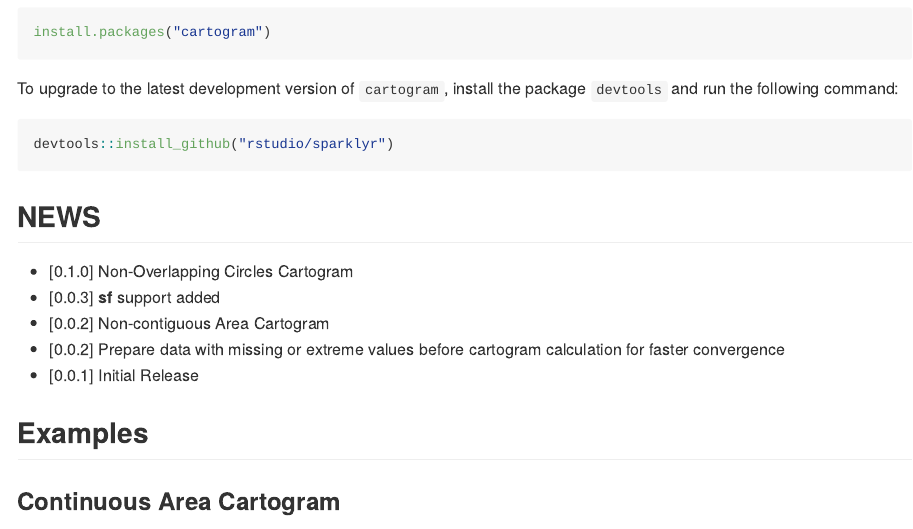
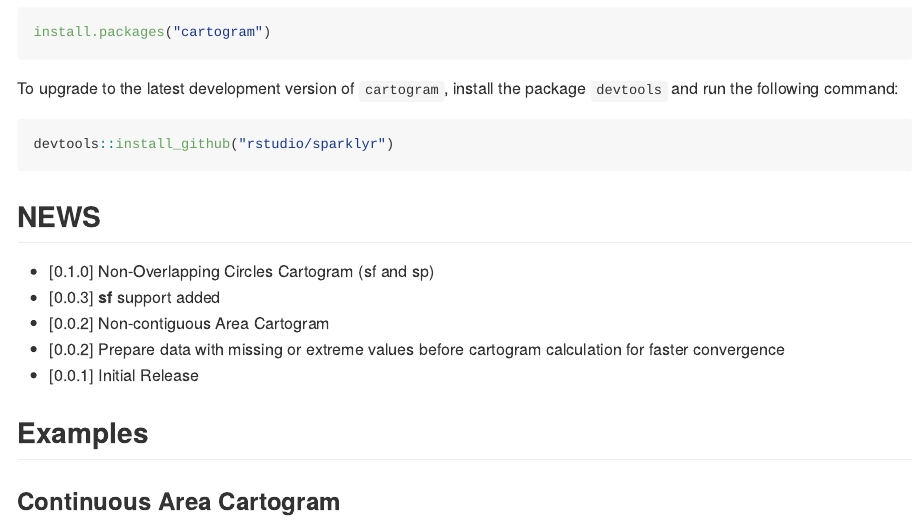
Before and after one commit to sjewo/cartogram, an R Markdown document (README.Rmd): the page in a window 1100 px wide, from 280 px down. Rendered offline with R 4.5, knitr and Pandoc, with nearby package versions; some code elsewhere in the file could not run offline; badge pictures from the web are left out.

Commit message:
changed news

```diff
--- a/README.Rmd
+++ b/README.Rmd
@@ -35,7 +35,7 @@ devtools::install_github("rstudio/sparklyr")
 
 ## NEWS
 
-* [0.1.0] Non-Overlapping Circles Cartogram
+* [0.1.0] Non-Overlapping Circles Cartogram (sf and sp)
 * [0.0.3] **sf** support added
 * [0.0.2] Non-contiguous Area Cartogram
 * [0.0.2] Prepare data with missing or extreme values before cartogram calculation for faster convergence
```
Also changed, not shown: 1 other file.
